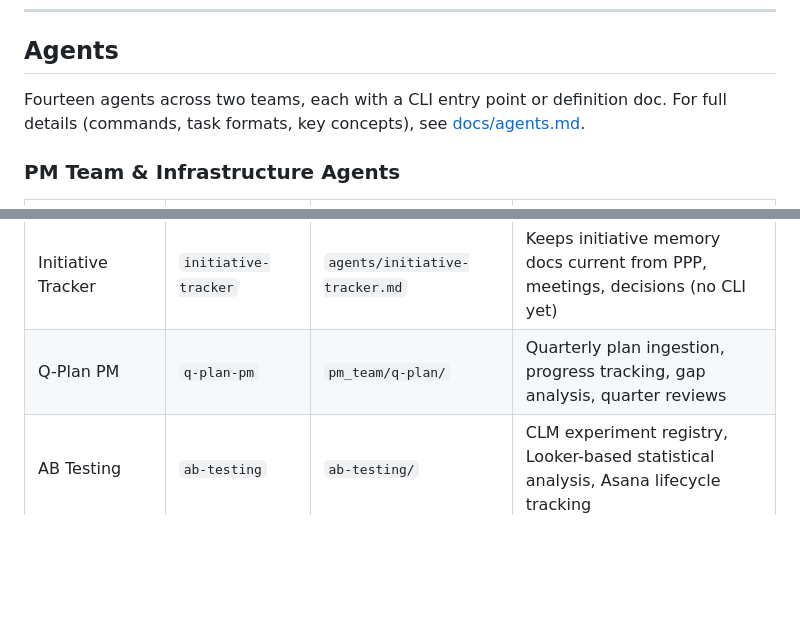
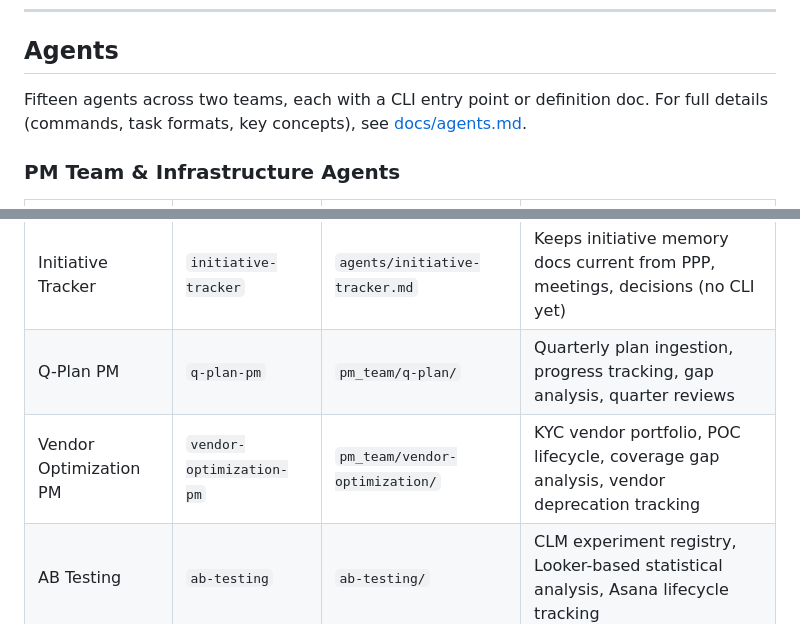
Before and after one commit to yorpeli/secondbrain, a Markdown page: CLAUDE.md, 2 parts joined by grey strips. GitHub-like rendering; blank space fills up the shorter version.

```diff
--- a/CLAUDE.md
+++ b/CLAUDE.md
@@ -85,7 +85,7 @@ Two entry points share one Supabase Postgres database:
 
 ## Agents
 
-Fourteen agents across two teams, each with a CLI entry point or definition doc. For full details (commands, task formats, key concepts), see [docs/agents.md](docs/agents.md).
+Fifteen agents across two teams, each with a CLI entry point or definition doc. For full details (commands, task formats, key concepts), see [docs/agents.md](docs/agents.md).
 
 ### PM Team & Infrastructure Agents
 
@@ -101,6 +101,7 @@ Fourteen agents across two teams, each with a CLI entry point or definition doc.
 | Domain Expertise | `domain-expertise` | `agents/domain-expertise.md` | Definition-only research agent (no CLI) |
 | Initiative Tracker | `initiative-tracker` | `agents/initiative-tracker.md` | Keeps initiative memory docs current from PPP, meetings, decisions (no CLI yet) |
 | Q-Plan PM | `q-plan-pm` | `pm_team/q-plan/` | Quarterly plan ingestion, progress tracking, gap analysis, quarter reviews |
+| Vendor Optimization PM | `vendor-optimization-pm` | `pm_team/vendor-optimization/` | KYC vendor portfolio, POC lifecycle, coverage gap analysis, vendor deprecation tracking |
 | AB Testing | `ab-testing` | `ab-testing/` | CLM experiment registry, Looker-based statistical analysis, Asana lifecycle tracking |
 
 ### Dev Team (UI App)
```
Also changed, not shown: agents/vendor-optimization-pm.md (added, +396 -0 lines), pm_team/vendor-optimization/memory.md (added, +205 -0 lines).
